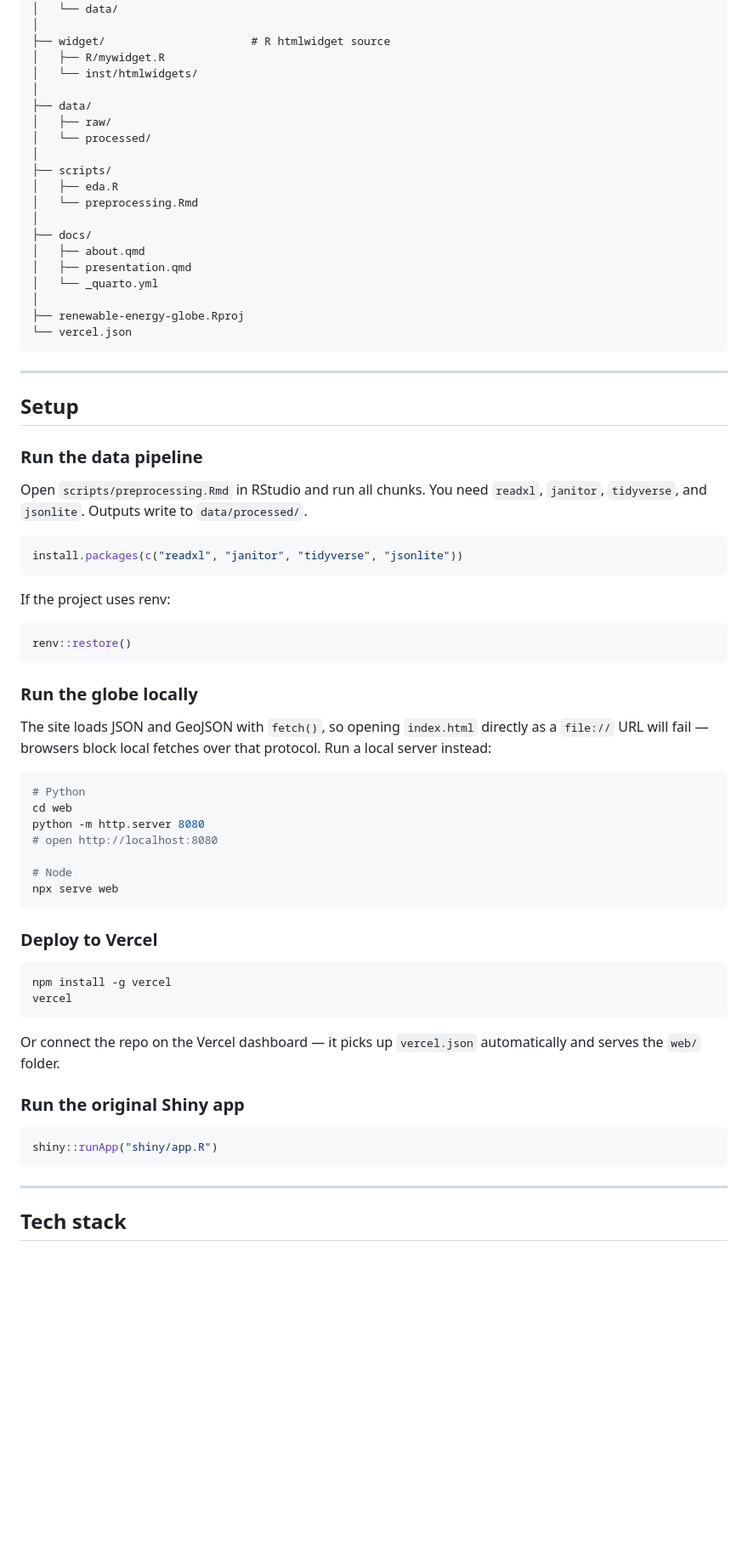
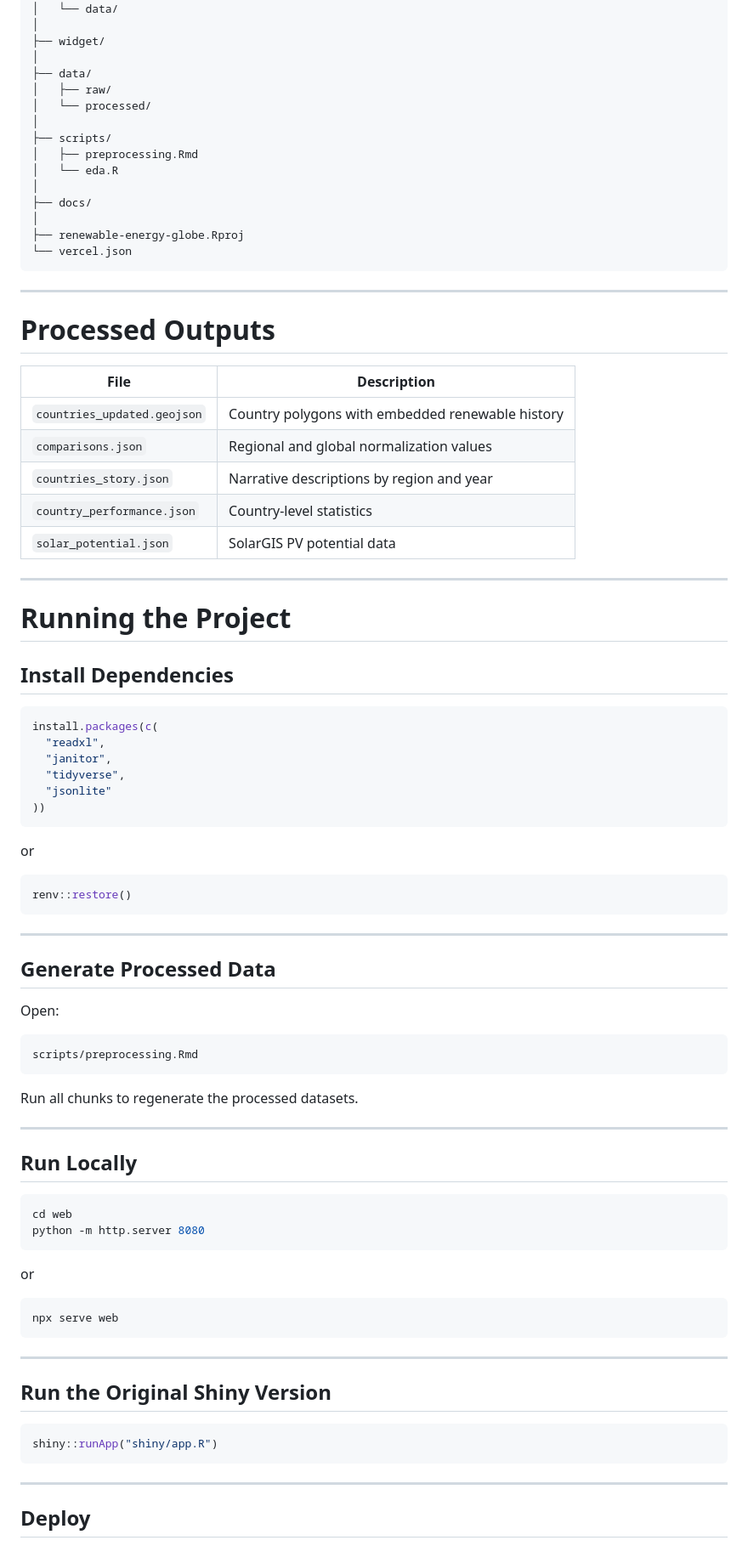
Before and after one commit to itsabhishekm/global-energy-transitions, a Markdown page: README.md, the part around one of its changes. Shown at 85% size. GitHub-like rendering; blank space fills up the shorter version.

````diff
--- a/README.md
+++ b/README.md
@@ -87,22 +190,17 @@ The original version was an R Shiny app with a custom htmlwidget. I converted it
 │   ├── app.R
 │   └── data/
 │
-├── widget/                      # R htmlwidget source
-│   ├── R/mywidget.R
-│   └── inst/htmlwidgets/
+├── widget/
 │
 ├── data/
 │   ├── raw/
 │   └── processed/
 │
 ├── scripts/
-│   ├── eda.R
-│   └── preprocessing.Rmd
+│   ├── preprocessing.Rmd
+│   └── eda.R
 │
 ├── docs/
-│   ├── about.qmd
-│   ├── presentation.qmd
-│   └── _quarto.yml
 │
 ├── renewable-energy-globe.Rproj
 └── vercel.json
@@ -110,46 +208,67 @@ The original version was an R Shiny app with a custom htmlwidget. I converted it
 
 ---
 
-## Setup
+# Processed Outputs
 
-### Run the data pipeline
+| File                        | Description                                      |
+| --------------------------- | ------------------------------------------------ |
+| `countries_updated.geojson` | Country polygons with embedded renewable history |
+| `comparisons.json`          | Regional and global normalization values         |
+| `countries_story.json`      | Narrative descriptions by region and year        |
+| `country_performance.json`  | Country-level statistics                         |
+| `solar_potential.json`      | SolarGIS PV potential data                       |
 
-Open `scripts/preprocessing.Rmd` in RStudio and run all chunks. You need `readxl`, `janitor`, `tidyverse`, and `jsonlite`. Outputs write to `data/processed/`.
+---
+
+# Running the Project
+
+## Install Dependencies
 
 ```r
-install.packages(c("readxl", "janitor", "tidyverse", "jsonlite"))
+install.packages(c(
+  "readxl",
+  "janitor",
+  "tidyverse",
+  "jsonlite"
+))
 ```
 
-If the project uses renv:
+or
 
 ```r
 renv::restore()
 ```
 
-### Run the globe locally
+---
 
-The site loads JSON and GeoJSON with `fetch()`, so opening `index.html` directly as a `file://` URL will fail — browsers block local fetches over that protocol. Run a local server instead:
+## Generate Processed Data
+
+Open:
+
+```
+scripts/preprocessing.Rmd
+```
+
+Run all chunks to regenerate the processed datasets.
+
+---
+
+## Run Locally
 
 ```bash
-# Python
 cd web
 python -m http.server 8080
-# open http://localhost:8080
+```
 
-# Node
+or
+
+```bash
 npx serve web
 ```
 
-### Deploy to Vercel
+---
 
-```bash
-npm install -g vercel
-vercel
-```
-
-Or connect the repo on the Vercel dashboard — it picks up `vercel.json` automatically and serves the `web/` folder.
-
-### Run the original Shiny app
+## Run the Original Shiny Version
 
 ```r
 shiny::runApp("shiny/app.R")
@@ -157,5 +276,5 @@ shiny::runApp("shiny/app.R")
 
 ---
 
-## Tech stack
+## Deploy
 
````
Also changed, not shown: other parts of README.md (+188 -61 lines).
